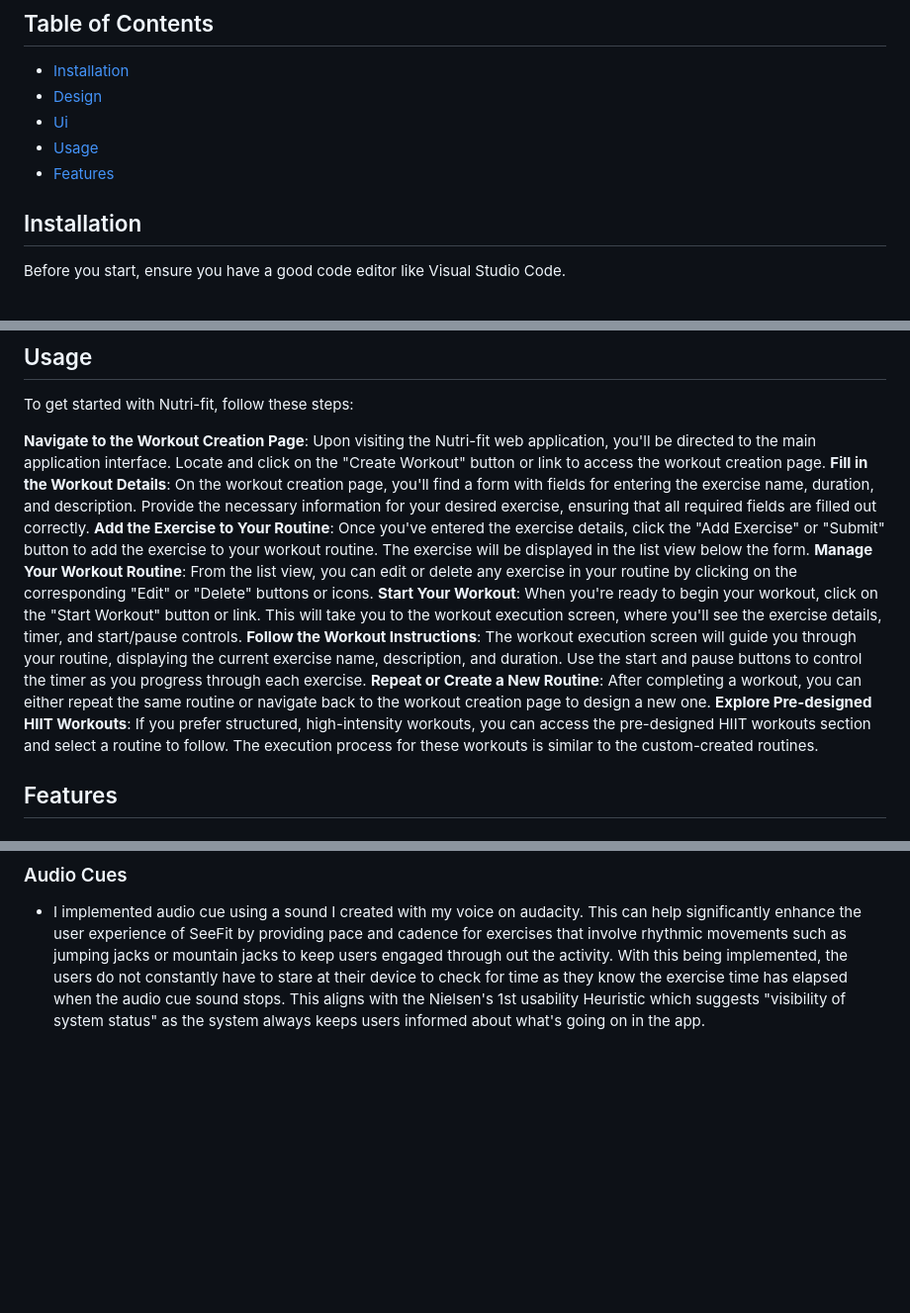
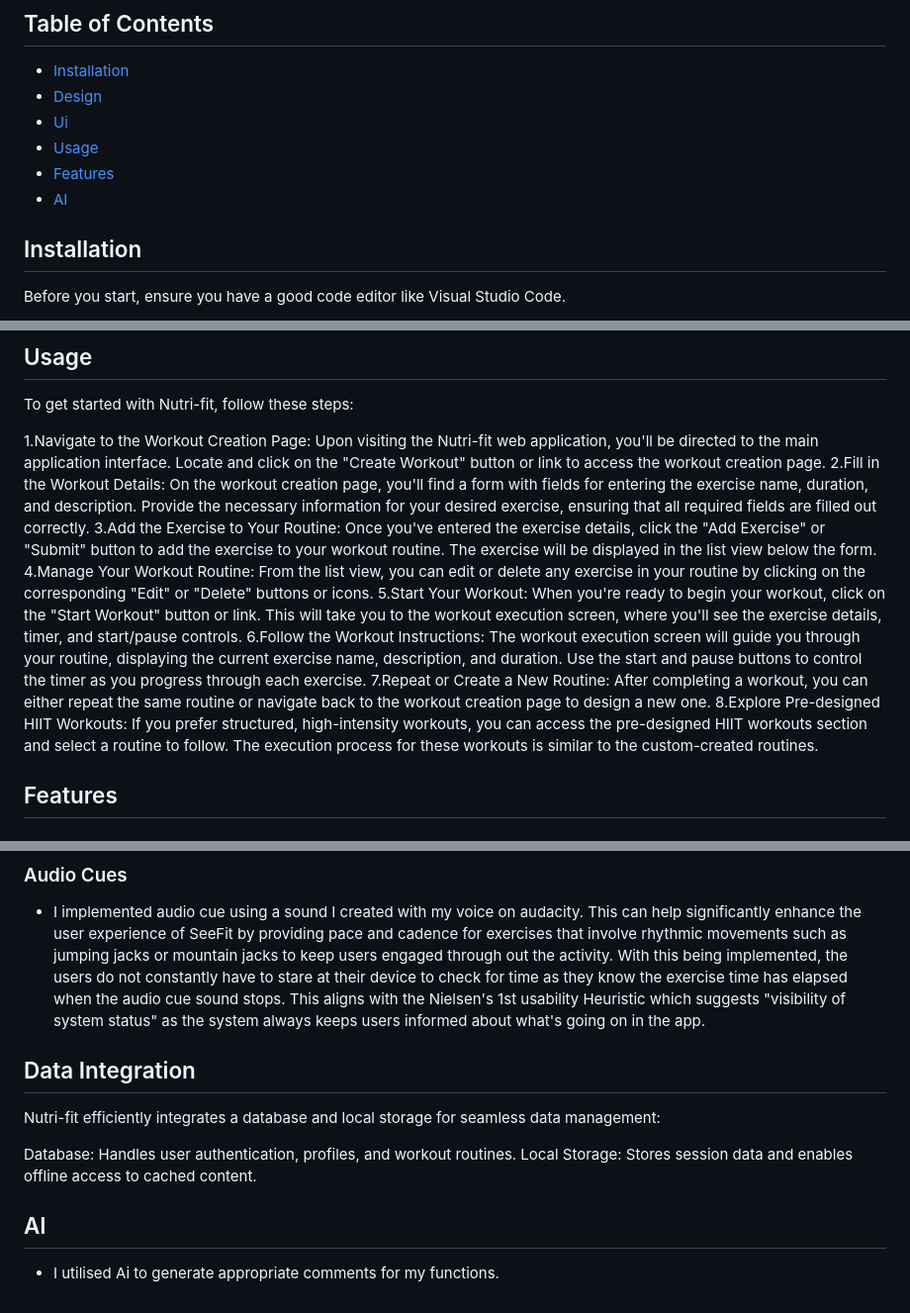
Before and after one commit to Hafixx/Custom-Hiit-Application, a Markdown page: readme.md, 3 parts joined by grey strips. Shown: that part at 99% size. Drawn GitHub-style; blank space fills up the shorter version.

```diff
--- a/readme.md
+++ b/readme.md
@@ -12,6 +12,7 @@ Nutri-fit is a user-friendly web application that allows fitness enthusiasts to
 - [Ui](#ui)
 - [Usage](#usage)
 - [Features](#features)
+- [AI](#Ai)
 
 
 ## Installation
@@ -52,14 +53,14 @@ Overall, this UI provides an overview of the different HIIT workout types offere
 ## Usage
 To get started with Nutri-fit, follow these steps:
 
-**Navigate to the Workout Creation Page**: Upon visiting the Nutri-fit web application, you'll be directed to the main application interface. Locate and click on the "Create Workout" button or link to access the workout creation page.
-**Fill in the Workout Details**: On the workout creation page, you'll find a form with fields for entering the exercise name, duration, and description. Provide the necessary information for your desired exercise, ensuring that all required fields are filled out correctly.
-**Add the Exercise to Your Routine**: Once you've entered the exercise details, click the "Add Exercise" or "Submit" button to add the exercise to your workout routine. The exercise will be displayed in the list view below the form.
-**Manage Your Workout Routine**: From the list view, you can edit or delete any exercise in your routine by clicking on the corresponding "Edit" or "Delete" buttons or icons.
-**Start Your Workout**: When you're ready to begin your workout, click on the "Start Workout" button or link. This will take you to the workout execution screen, where you'll see the exercise details, timer, and start/pause controls.
-**Follow the Workout Instructions**: The workout execution screen will guide you through your routine, displaying the current exercise name, description, and duration. Use the start and pause buttons to control the timer as you progress through each exercise.
-**Repeat or Create a New Routine**: After completing a workout, you can either repeat the same routine or navigate back to the workout creation page to design a new one.
-**Explore Pre-designed HIIT Workouts**: If you prefer structured, high-intensity workouts, you can access the pre-designed HIIT workouts section and select a routine to follow. The execution process for these workouts is similar to the custom-created routines.
+1.Navigate to the Workout Creation Page: Upon visiting the Nutri-fit web application, you'll be directed to the main application interface. Locate and click on the "Create Workout" button or link to access the workout creation page.
+2.Fill in the Workout Details: On the workout creation page, you'll find a form with fields for entering the exercise name, duration, and description. Provide the necessary information for your desired exercise, ensuring that all required fields are filled out correctly.
+3.Add the Exercise to Your Routine: Once you've entered the exercise details, click the "Add Exercise" or "Submit" button to add the exercise to your workout routine. The exercise will be displayed in the list view below the form.
+4.Manage Your Workout Routine: From the list view, you can edit or delete any exercise in your routine by clicking on the corresponding "Edit" or "Delete" buttons or icons.
+5.Start Your Workout: When you're ready to begin your workout, click on the "Start Workout" button or link. This will take you to the workout execution screen, where you'll see the exercise details, timer, and start/pause controls.
+6.Follow the Workout Instructions: The workout execution screen will guide you through your routine, displaying the current exercise name, description, and duration. Use the start and pause buttons to control the timer as you progress through each exercise.
+7.Repeat or Create a New Routine: After completing a workout, you can either repeat the same routine or navigate back to the workout creation page to design a new one.
+8.Explore Pre-designed HIIT Workouts: If you prefer structured, high-intensity workouts, you can access the pre-designed HIIT workouts section and select a routine to follow. The execution process for these workouts is similar to the custom-created routines.
 
 
 ## Features
@@ -129,3 +130,13 @@ The response provided guidance on adding event listeners to button elements and
 
 ### Audio Cues
 - I implemented audio cue using a sound I created with my voice on audacity. This can help significantly enhance the user experience of SeeFit by providing pace and cadence for exercises that involve rhythmic movements such as jumping jacks or mountain jacks to keep users engaged through out the activity. With this being implemented, the users do not constantly have to stare at their device to check for time as they know the exercise time has elapsed when the audio cue sound stops. This aligns with the Nielsen's 1st usability Heuristic which suggests "visibility of system status" as the system always keeps users informed about what's going on in the app.
+
+## Data Integration
+Nutri-fit efficiently integrates a database and local storage for seamless data management:
+
+Database: Handles user authentication, profiles, and workout routines.
+Local Storage: Stores session data and enables offline access to cached content.
+
+## AI
+
+- I utilised Ai to generate appropriate comments for my functions.
```
